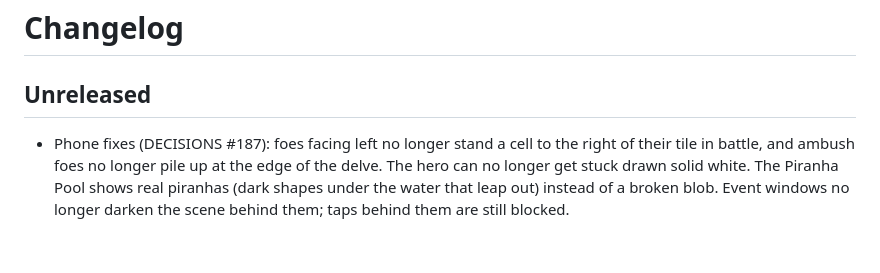
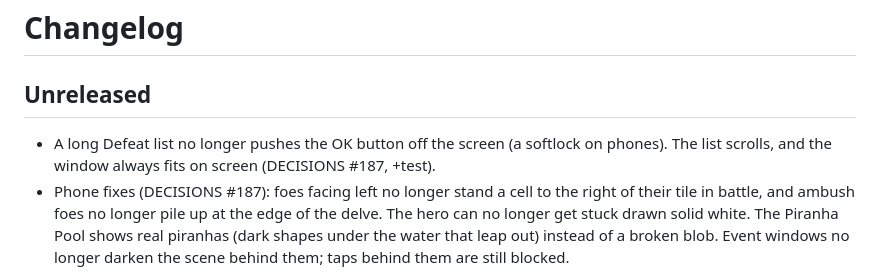
Before and after one commit to DaltonGoesFast/Idle-Pixel-Dungeon, a Markdown page: docs/CHANGELOG.md, the part around the change. Rendered like a GitHub page; blank space fills up the shorter version.

Commit message:
Document the result window overflow and the defeat save gap.

```diff
--- a/docs/CHANGELOG.md
+++ b/docs/CHANGELOG.md
@@ -1,6 +1,7 @@
 # Changelog
 
 ## Unreleased
+- A long Defeat list no longer pushes the OK button off the screen (a softlock on phones). The list scrolls, and the window always fits on screen (DECISIONS #187, +test).
 - Phone fixes (DECISIONS #187): foes facing left no longer stand a cell to the right of their tile in battle, and ambush foes no longer pile up at the edge of the delve. The hero can no longer get stuck drawn solid white. The Piranha Pool shows real piranhas (dark shapes under the water that leap out) instead of a broken blob. Event windows no longer darken the scene behind them; taps behind them are still blocked.
 - Delve walls (DECISIONS #187): the black band between wall tops and wall faces is gone, so faces sit flush under the dark like in SPD, and doors keep their lintels. The Suspicious Wall is a plain wall that sparkles, the barricade is a line of barricade tiles across the corridor with no door next to it, and room scenes no longer have rubble piles.
 - A door held open by a death shows just the open door again, like SPD, with no bones on it (DECISIONS #187, replaces #184). It still shuts once someone passes through.
```
Also changed, not shown: docs/DECISIONS.md (+1 -1 lines), docs/POLISH.md (+1 -0 lines).
